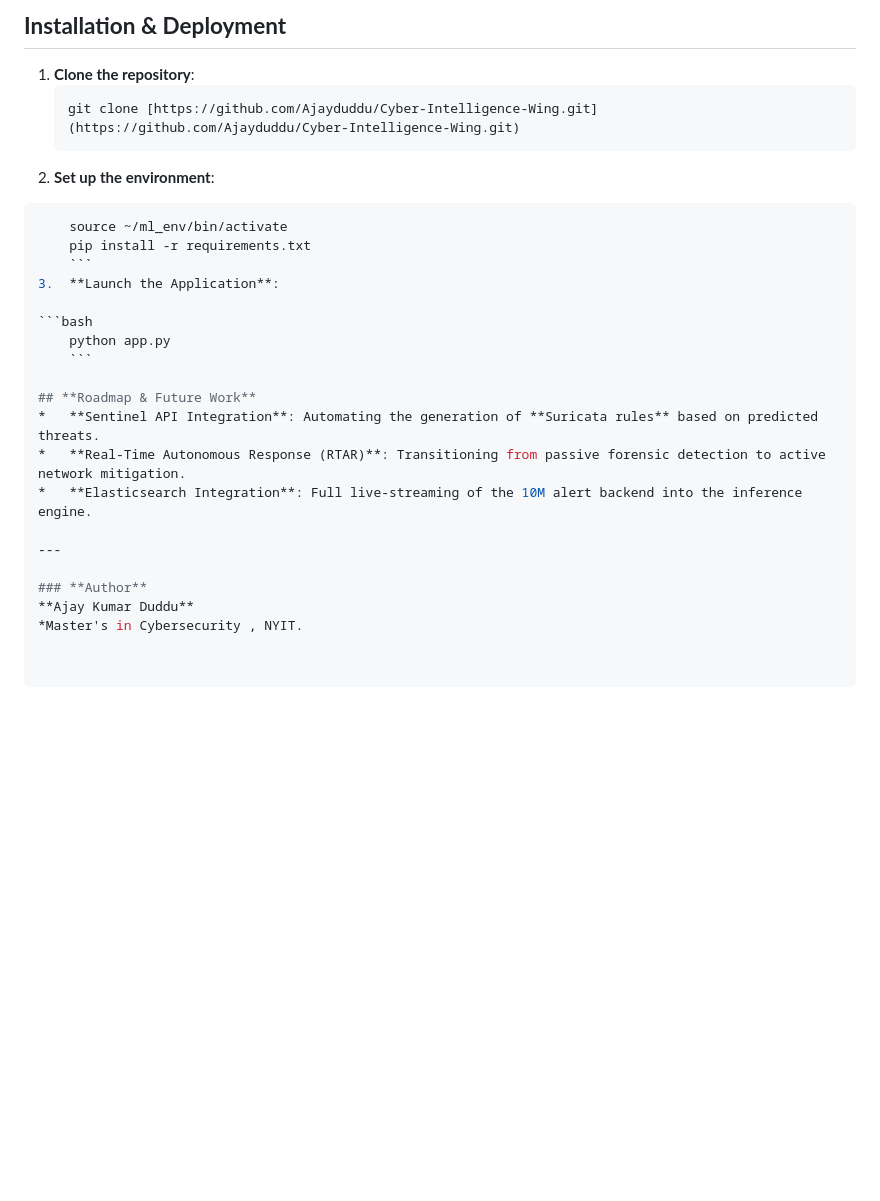
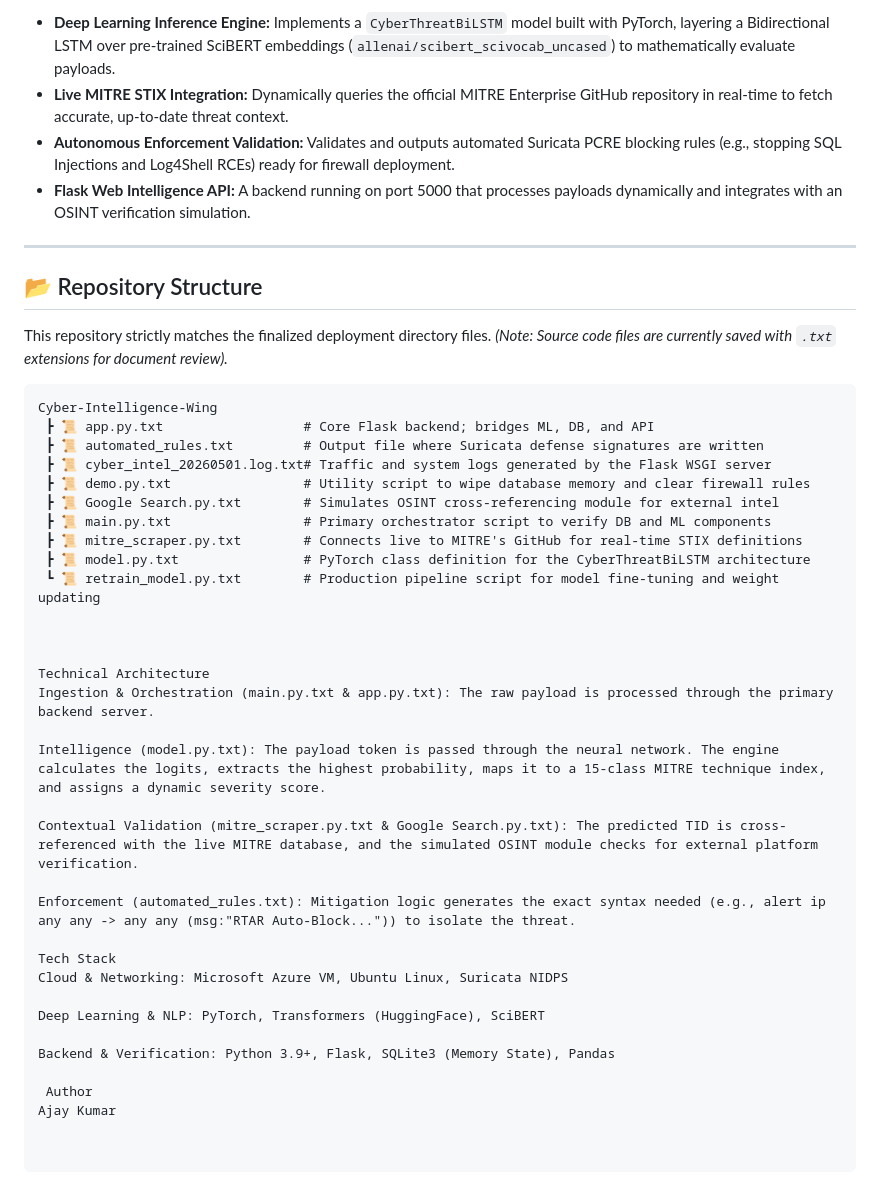
Before and after one commit to Ajayduddu/Cyber-Intelligence-Wing, a Markdown page: README.md, the part around one of its changes. Drawn GitHub-style; blank space fills up the shorter version.

Commit message:
Revise README for Cyber-Intelligence Wing project
Updated README.md to reflect project rebranding and key features.

````diff
--- a/README.md
+++ b/README.md
@@ -43,27 +16,44 @@ This repository contains the full research, development, and production pipeline
-## **Installation & Deployment**
-1.  **Clone the repository**:
-    ```bash
-    git clone [https://github.com/Ajayduddu/Cyber-Intelligence-Wing.git](https://github.com/Ajayduddu/Cyber-Intelligence-Wing.git)
-    ```
-2.  **Set up the environment**:
-
-```bash
-    source ~/ml_env/bin/activate
-    pip install -r requirements.txt
-    ```
-3.  **Launch the Application**:
-
-```bash
-    python app.py
-    ```
-
-## **Roadmap & Future Work**
-*   **Sentinel API Integration**: Automating the generation of **Suricata rules** based on predicted threats.
-*   **Real-Time Autonomous Response (RTAR)**: Transitioning from passive forensic detection to active network mitigation.
-*   **Elasticsearch Integration**: Full live-streaming of the 10M alert backend into the inference engine.
+* **Deep Learning Inference Engine:** Implements a `CyberThreatBiLSTM` model built with PyTorch, layering a Bidirectional LSTM over pre-trained SciBERT embeddings (`allenai/scibert_scivocab_uncased`) to mathematically evaluate payloads.
+* **Live MITRE STIX Integration:** Dynamically queries the official MITRE Enterprise GitHub repository in real-time to fetch accurate, up-to-date threat context.
+* **Autonomous Enforcement Validation:** Validates and outputs automated Suricata PCRE blocking rules (e.g., stopping SQL Injections and Log4Shell RCEs) ready for firewall deployment.
+* **Flask Web Intelligence API:** A backend running on port 5000 that processes payloads dynamically and integrates with an OSINT verification simulation.
 
 ---
 
-### **Author**
-**Ajay Kumar Duddu**
-*Master's in Cybersecurity , NYIT.
+## 📂 Repository Structure
+
+This repository strictly matches the finalized deployment directory files.
+*(Note: Source code files are currently saved with `.txt` extensions for document review).*
+
+```text
+Cyber-Intelligence-Wing
+ ┣ 📜 app.py.txt                  # Core Flask backend; bridges ML, DB, and API
+ ┣ 📜 automated_rules.txt         # Output file where Suricata defense signatures are written
+ ┣ 📜 cyber_intel_20260501.log.txt# Traffic and system logs generated by the Flask WSGI server
+ ┣ 📜 demo.py.txt                 # Utility script to wipe database memory and clear firewall rules
+ ┣ 📜 Google Search.py.txt        # Simulates OSINT cross-referencing module for external intel
+ ┣ 📜 main.py.txt                 # Primary orchestrator script to verify DB and ML components
+ ┣ 📜 mitre_scraper.py.txt        # Connects live to MITRE's GitHub for real-time STIX definitions
+ ┣ 📜 model.py.txt                # PyTorch class definition for the CyberThreatBiLSTM architecture
+ ┗ 📜 retrain_model.py.txt        # Production pipeline script for model fine-tuning and weight updating
+
+
+
+Technical Architecture
+Ingestion & Orchestration (main.py.txt & app.py.txt): The raw payload is processed through the primary backend server.
+
+Intelligence (model.py.txt): The payload token is passed through the neural network. The engine calculates the logits, extracts the highest probability, maps it to a 15-class MITRE technique index, and assigns a dynamic severity score.
+
+Contextual Validation (mitre_scraper.py.txt & Google Search.py.txt): The predicted TID is cross-referenced with the live MITRE database, and the simulated OSINT module checks for external platform verification.
+
+Enforcement (automated_rules.txt): Mitigation logic generates the exact syntax needed (e.g., alert ip any any -> any any (msg:"RTAR Auto-Block...")) to isolate the threat.
+
+Tech Stack
+Cloud & Networking: Microsoft Azure VM, Ubuntu Linux, Suricata NIDPS
+
+Deep Learning & NLP: PyTorch, Transformers (HuggingFace), SciBERT
+
+Backend & Verification: Python 3.9+, Flask, SQLite3 (Memory State), Pandas
+
+ Author
+Ajay Kumar
````
Also changed, not shown: other parts of README.md (+10 -37 lines).
